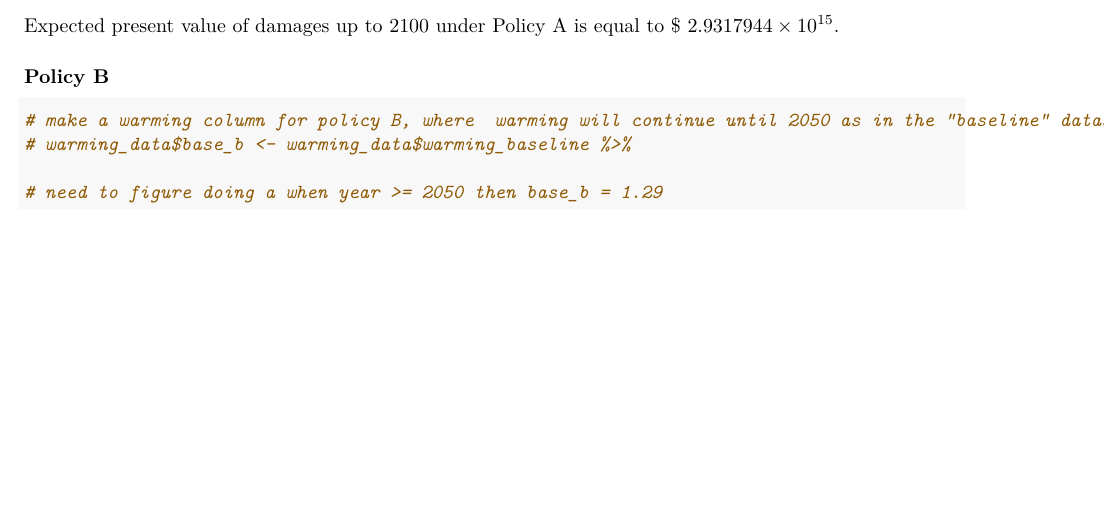
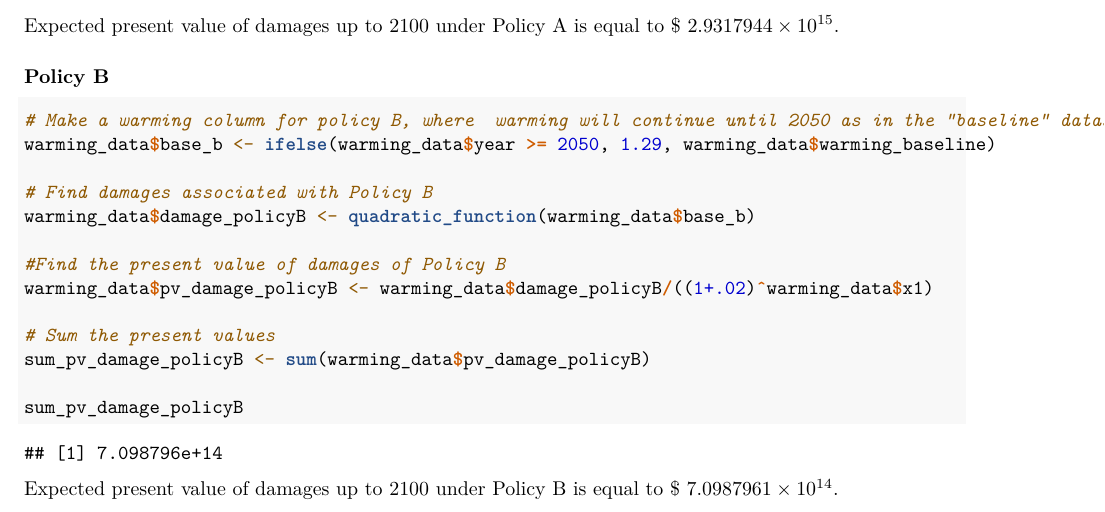
Before and after one commit to taylorlockmann/204_hw4, an R Markdown document (src/204_hw4.Rmd): part of page 9 of 9, cut so that both start at the same text, the shorter picture padded with empty space. Rendered offline with R 4.5, knitr and Pandoc, then LaTeX, with nearby package versions; column names are cleaned by a stand-in for the janitor package.

Commit message:
Finished first two questions of number 5

````diff
--- a/src/204_hw4.Rmd
+++ b/src/204_hw4.Rmd
@@ -199,8 +199,19 @@ Expected present value of damages up to 2100 under Policy A is equal to $ `r exp
 ### Policy B
 
 ```{r}
-# make a warming column for policy B, where  warming will continue until 2050 as in the “baseline” dataset, and then will stabilize at 1.29 degrees
-# warming_data$base_b <- warming_data$warming_baseline %>%
+# Make a warming column for policy B, where  warming will continue until 2050 as in the “baseline” dataset, and then will stabilize at 1.29 degrees
+warming_data$base_b <- ifelse(warming_data$year >= 2050, 1.29, warming_data$warming_baseline)
 
-# need to figure doing a when year >= 2050 then base_b = 1.29
+# Find damages associated with Policy B
+warming_data$damage_policyB <- quadratic_function(warming_data$base_b)
+
+#Find the present value of damages of Policy B
+warming_data$pv_damage_policyB <- warming_data$damage_policyB/((1+.02)^warming_data$x1)
+
+# Sum the present values
+sum_pv_damage_policyB <- sum(warming_data$pv_damage_policyB)
+
+sum_pv_damage_policyB
 ```
+
+Expected present value of damages up to 2100 under Policy B is equal to $ `r sum_pv_damage_policyB`.
````
